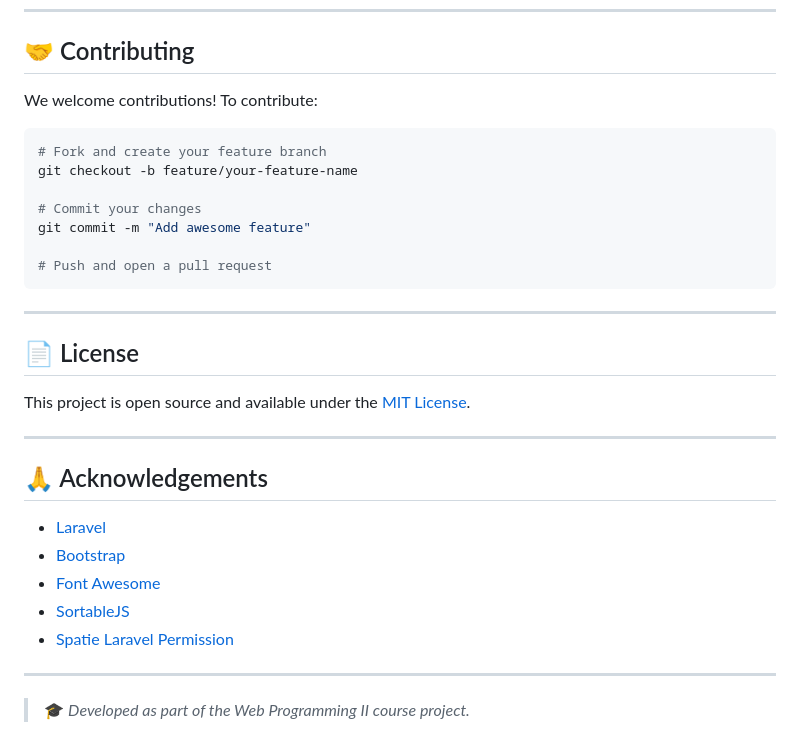
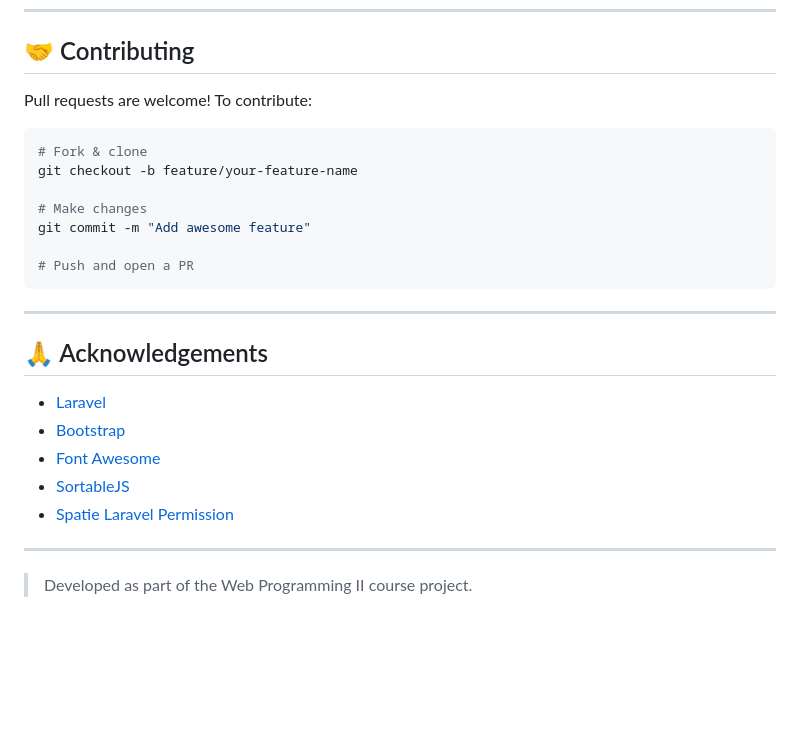
Before and after one commit to SirHosen/Sonorus, a Markdown page: README.md, the part around one of its changes. Drawn GitHub-style; blank space fills up the shorter version.

````diff
--- a/README.md
+++ b/README.md
@@ -210,24 +205,17 @@ sonorus/
 
 ## 🤝 Contributing
 
-We welcome contributions!
-To contribute:
+Pull requests are welcome! To contribute:
 
 ```bash
-# Fork and create your feature branch
+# Fork & clone
 git checkout -b feature/your-feature-name
 
-# Commit your changes
+# Make changes
 git commit -m "Add awesome feature"
 
-# Push and open a pull request
+# Push and open a PR
 ```
-
----
-
-## 📄 License
-
-This project is open source and available under the [MIT License](LICENSE).
 
 ---
 
@@ -241,4 +229,4 @@ This project is open source and available under the [MIT License](LICENSE).
 
 ---
 
-> 🎓 *Developed as part of the Web Programming II course project.*
+> Developed as part of the Web Programming II course project.
````
Also changed, not shown: other parts of README.md (+69 -74 lines).
